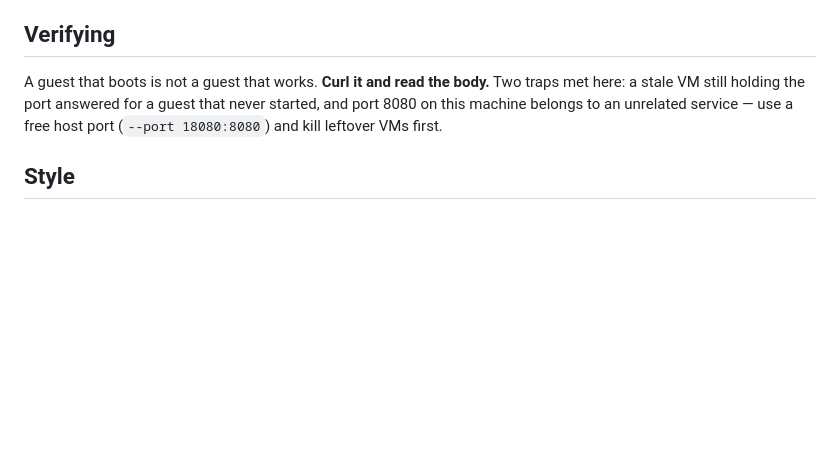
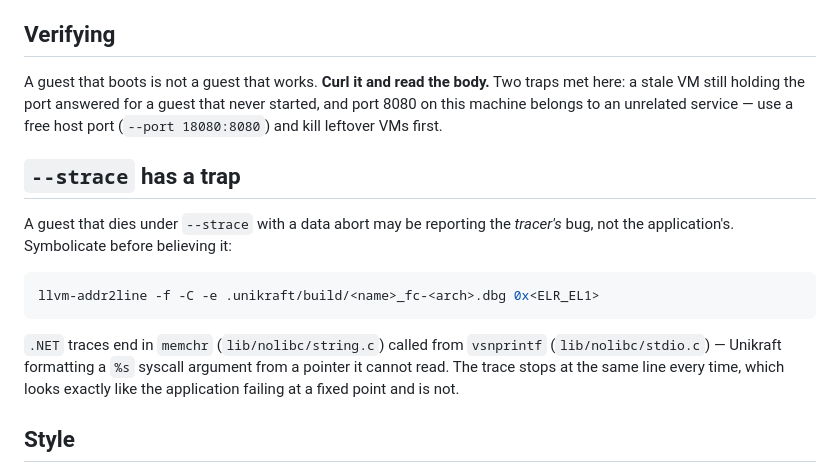
Before and after one commit to tsirysndr/bsdkrun, a Markdown page: CLAUDE.md, the part around the change. Drawn GitHub-style; blank space fills up the shorter version.

Commit message:
docs: --strace can crash the guest itself
A data abort under --strace may be the tracer's bug rather than the
application's. .NET traces end in memchr called from vsnprintf — Unikraft
formatting a %s syscall argument from a pointer it cannot read — always at
the same line, which looks exactly like the application failing at a fixed
point and is not. Symbolicate ELR_EL1 against the .dbg before believing a
trace.

````diff
--- a/CLAUDE.md
+++ b/CLAUDE.md
@@ -117,6 +117,20 @@ traps met here: a stale VM still holding the port answered for a guest that neve
 started, and port 8080 on this machine belongs to an unrelated service — use a
 free host port (`--port 18080:8080`) and kill leftover VMs first.
 
+## `--strace` has a trap
+
+A guest that dies under `--strace` with a data abort may be reporting the
+*tracer's* bug, not the application's. Symbolicate before believing it:
+
+```sh
+llvm-addr2line -f -C -e .unikraft/build/<name>_fc-<arch>.dbg 0x<ELR_EL1>
+```
+
+`.NET` traces end in `memchr` (`lib/nolibc/string.c`) called from `vsnprintf`
+(`lib/nolibc/stdio.c`) — Unikraft formatting a `%s` syscall argument from a
+pointer it cannot read. The trace stops at the same line every time, which
+looks exactly like the application failing at a fixed point and is not.
+
 ## Style
 
 - Markdown tables are padded so the pipes line up.
````
